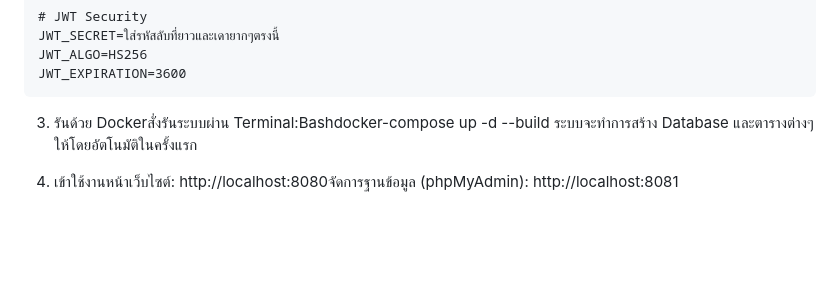
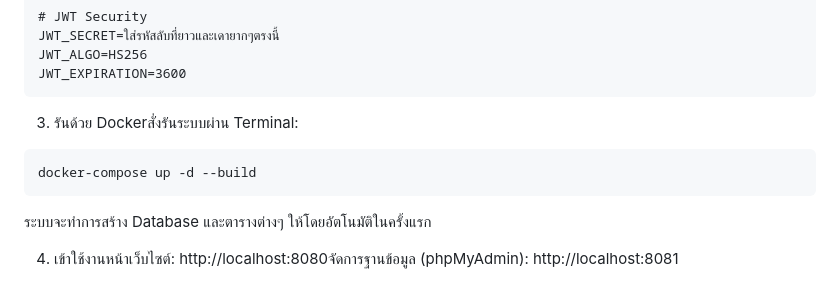
Before and after one commit to e29ckg/NexID-System, a Markdown page: readme.md, the part around the change. Rendered like a GitHub page; blank space fills up the shorter version.

````diff
--- a/readme.md
+++ b/readme.md
@@ -90,7 +90,10 @@ JWT_ALGO=HS256
 JWT_EXPIRATION=3600
 ```
 
-3. รันด้วย Dockerสั่งรันระบบผ่าน Terminal:Bashdocker-compose up -d --build
+3. รันด้วย Dockerสั่งรันระบบผ่าน Terminal:
+```Bash
+docker-compose up -d --build
+```
 ระบบจะทำการสร้าง Database และตารางต่างๆ ให้โดยอัตโนมัติในครั้งแรก
 
 4. เข้าใช้งานหน้าเว็บไซต์: http://localhost:8080จัดการฐานข้อมูล (phpMyAdmin): http://localhost:8081
````
